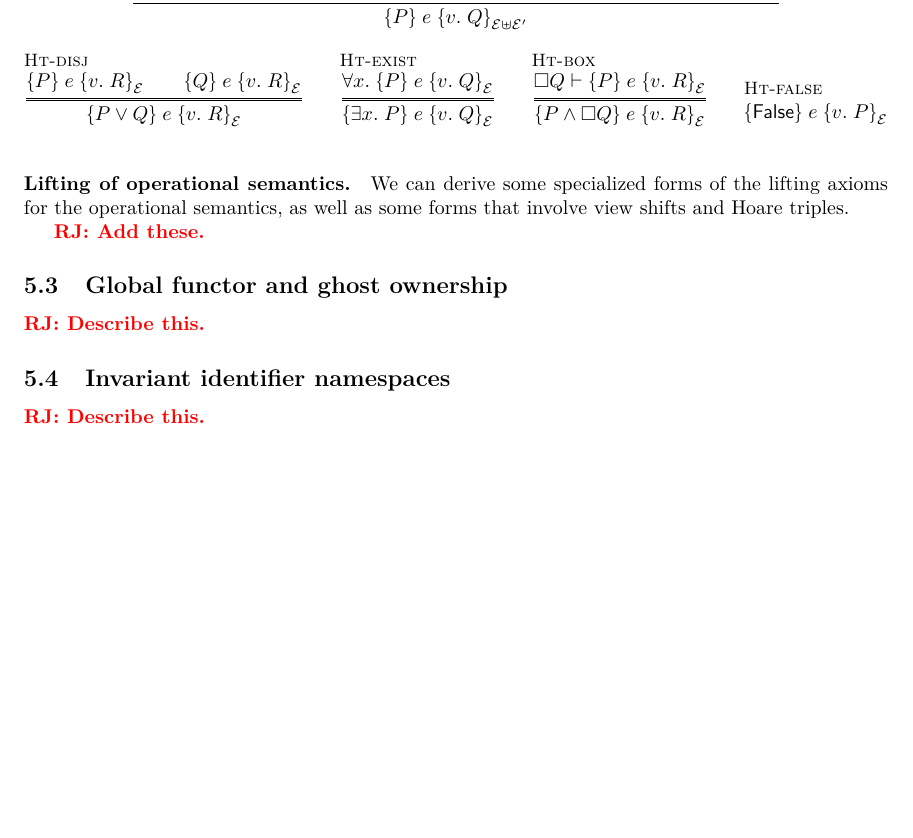
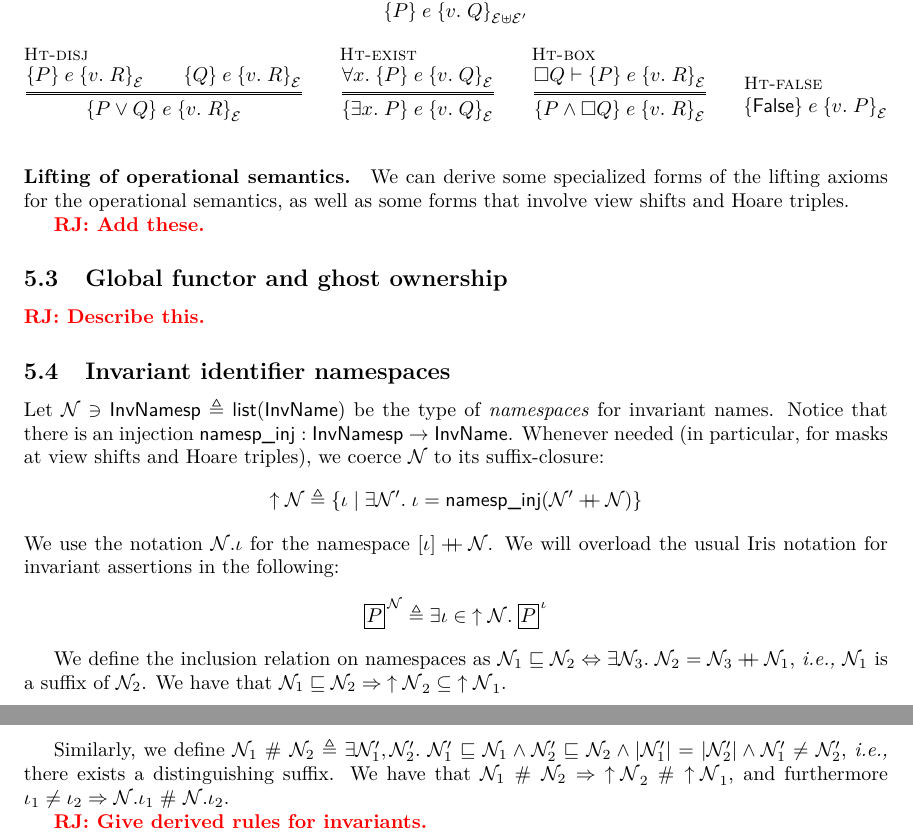
Before and after one commit to izgzhen/iris-coq, a LaTeX document (docs/iris.tex, which reads docs/derived.tex, docs/iris.sty): part of page 13 of 13 before the commit and two parts of pages 13 and 14 of 14 after it, the two joined at a grey line, cut so that both start at the same text, the shorter picture padded with empty space. Compiled offline with pdfLaTeX.

Commit message:
start describing invariant namespaces

```diff
--- a/docs/derived.tex
+++ b/docs/derived.tex
@@ -239,7 +239,21 @@ We can derive some specialized forms of the lifting axioms for the operational s
 % \end{mathpar}
 
 \subsection{Invariant identifier namespaces}
-\ralf{Describe this.}
+
+Let $\namesp \ni \textlog{InvNamesp} \eqdef \textlog{list}(\textlog{InvName})$ be the type of \emph{namespaces} for invariant names.
+Notice that there is an injection $\textlog{namesp\_inj}: \textlog{InvNamesp} \ra \textlog{InvName}$.
+Whenever needed (in particular, for masks at view shifts and Hoare triples), we coerce $\namesp$ to its suffix-closure: \[\namecl\namesp \eqdef \setComp{\iname}{\Exists \namesp'. \iname = \textlog{namesp\_inj}(\namesp' \dplus \namesp)}\]
+We use the notation $\namesp.\iname$ for the namespace $[\iname] \dplus \namesp$.
+We will overload the usual Iris notation for invariant assertions in the following:
+\[ \knowInv\namesp\prop \eqdef \Exists \iname \in \namecl\namesp. \knowInv\iname{\prop} \]
+
+We define the inclusion relation on namespaces as $\namesp_1 \sqsubseteq \namesp_2 \Lra \Exists \namesp_3. \namesp_2 = \namesp_3 \dplus \namesp_1$, \ie $\namesp_1$ is a suffix of $\namesp_2$.
+We have that $\namesp_1 \sqsubseteq \namesp_2 \Ra \namecl\namesp_2 \subseteq \namecl\namesp_1$.
+
+Similarly, we define $\namesp_1 \sep \namesp_2 \eqdef   \Exists \namesp_1', \namesp_2'. \namesp_1' \sqsubseteq \namesp_1 \land \namesp_2' \sqsubseteq \namesp_2 \land |\namesp_1'| = |\namesp_2'| \land \namesp_1' \neq \namesp_2'$, \ie there exists a distinguishing suffix.
+We have that $\namesp_1 \sep \namesp_2 \Ra \namecl\namesp_2 \sep \namecl\namesp_1$, and furthermore $\iname_1 \neq \iname_2 \Ra \namesp.\iname_1 \sep \namesp.\iname_2$.
+
+\ralf{Give derived rules for invariants.}
 
 % \subsection{STSs with interpretation}\label{sec:stsinterp}
 
--- a/docs/iris.sty
+++ b/docs/iris.sty
@@ -184,6 +184,7 @@
 
 \newcommand{\mask}{\mathcal{E}}
 \newcommand{\namesp}{\mathcal{N}}
+\newcommand{\namecl}[1]{{\uparrow#1}}
 
 %% various pieces of Syntax
 \def\MU #1.{\mu #1.\spac}%
```
